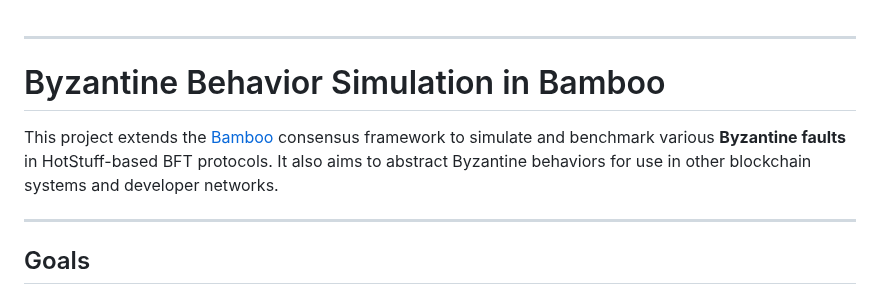
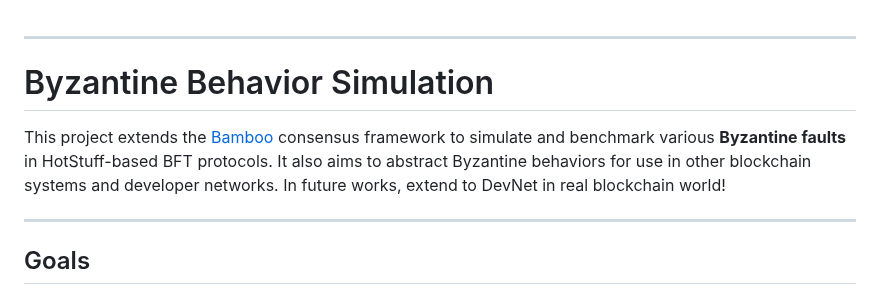
Before and after one commit to heijiLee/Byzantine-simulate, a Markdown page: README.md, the part around the change. Rendered like a GitHub page.

```diff
--- a/README.md
+++ b/README.md
@@ -1,9 +1,10 @@
 
 ---
 
-# Byzantine Behavior Simulation in Bamboo
+# Byzantine Behavior Simulation
 
 This project extends the [Bamboo](https://github.com/gitferry/bamboo) consensus framework to simulate and benchmark various **Byzantine faults** in HotStuff-based BFT protocols. It also aims to abstract Byzantine behaviors for use in other blockchain systems and developer networks.
+In future works, extend to DevNet in real blockchain world!
 
 ---
 
```
